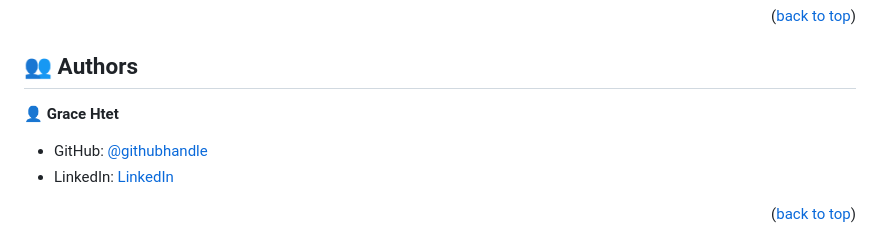
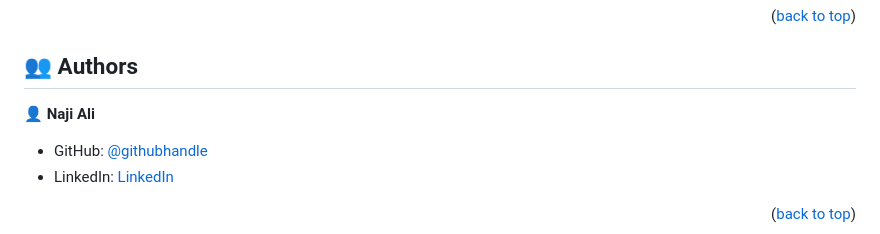
Before and after one commit to naji-97/CapstonePrj1-ConferencePage, a Markdown page: README.md, the part around the change. Drawn GitHub-style.

```diff
--- a/README.md
+++ b/README.md
@@ -143,7 +143,7 @@ Example:
 
 ## 👥 Authors <a name="authors"></a>
 
-👤 **Grace Htet**
+👤 **Naji Ali**
 
 - GitHub: [@githubhandle](https://github.com/naji-97/)
 - LinkedIn: [LinkedIn](https://www.linkedin.com/in/naji-ali-329065/)
```
